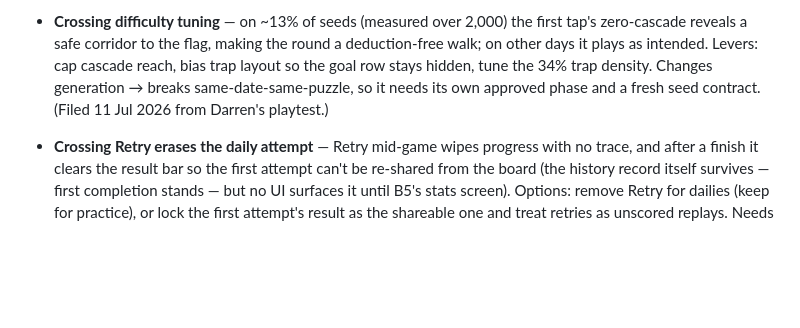
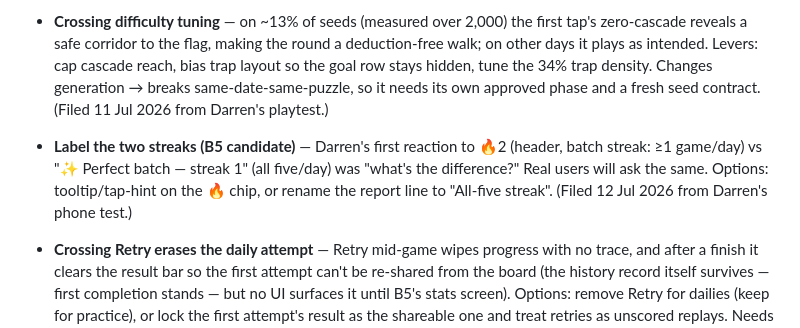
Before and after one commit to DVRNZ86/daybatch, a Markdown page: IDEAS.md, the part around the change. GitHub-like rendering; blank space fills up the shorter version.

Commit message:
Ideas: label the two streaks more clearly (B5 candidate)
Co-Authored-By: Claude Fable 5 <noreply@anthropic.com>

```diff
--- a/IDEAS.md
+++ b/IDEAS.md
@@ -20,6 +20,7 @@ New ideas land here with a one-line rationale. Nothing exits mid-phase; entries
 
 - **UI modernisation pass (B5 candidate)** — depth via layered shadows, springy tap micro-interactions, actually load Space Grotesk/IBM Plex Mono (CSS names them but never loads them), dark mode, richer tab chips. Rationale: current look is v13-faithful by contract; a deliberate polish pass fits B5's scope. (Filed 11 Jul 2026 from Darren's feedback.)
 - **Crossing difficulty tuning** — on ~13% of seeds (measured over 2,000) the first tap's zero-cascade reveals a safe corridor to the flag, making the round a deduction-free walk; on other days it plays as intended. Levers: cap cascade reach, bias trap layout so the goal row stays hidden, tune the 34% trap density. Changes generation → breaks same-date-same-puzzle, so it needs its own approved phase and a fresh seed contract. (Filed 11 Jul 2026 from Darren's playtest.)
+- **Label the two streaks (B5 candidate)** — Darren's first reaction to 🔥2 (header, batch streak: ≥1 game/day) vs "✨ Perfect batch — streak 1" (all five/day) was "what's the difference?" Real users will ask the same. Options: tooltip/tap-hint on the 🔥 chip, or rename the report line to "All-five streak". (Filed 12 Jul 2026 from Darren's phone test.)
 - **Crossing Retry erases the daily attempt** — Retry mid-game wipes progress with no trace, and after a finish it clears the result bar so the first attempt can't be re-shared from the board (the history record itself survives — first completion stands — but no UI surfaces it until B5's stats screen). Options: remove Retry for dailies (keep for practice), or lock the first attempt's result as the shareable one and treat retries as unscored replays. Needs a decision on daily-replay semantics. (Filed 11 Jul 2026 from Darren's playtest.)
 - **Lexi content depth** — only 222 of the 430 six-letter dictionary words qualify as puzzles (7–16 targets), and the daily hash can repeat one at any time. Two levers: expand the 6-letter dictionary (every qualifying addition = a new puzzle) and/or add no-repeat daily scheduling once history storage exists (B2+). Rationale: ~7 months of unique dailies is thin if the game gets traction. (Filed 11 Jul 2026.)
 - **Lexi dictionary gaps + bonus words** — the curated 2,425-word list is US-spelled and has holes (Darren's playtest: "teen" and "centre" rejected; "center" present). Bigger design gap: only the day's *target* words are accepted — any other legitimate word shakes red with no credit. Consider a broader validation dictionary with a "bonus words" counter (Wordscapes convention), separate from the curated target list. Changes accepted-word behaviour → needs a phase + approval. (Filed 11 Jul 2026 from Darren's playtest.)
```
